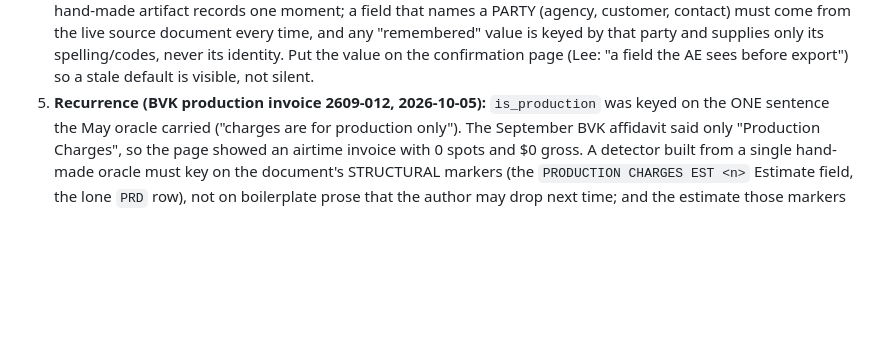
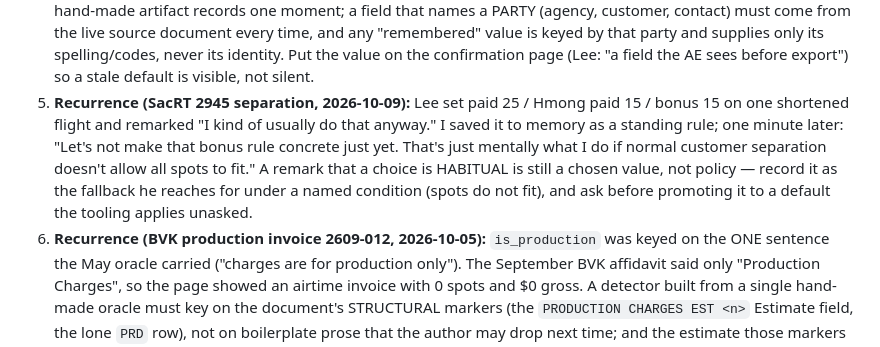
Before and after one commit to LHCrossings/ctv-orderentry, a Markdown page: tasks/lessons.md, the part around the change. Rendered like a GitHub page; blank space fills up the shorter version.

Commit message:
lessons: a habitual choice is still a chosen value, not policy (SacRT separation, 10/9)
Co-Authored-By: Claude Fable 5.1 <noreply@anthropic.com>

```diff
--- a/tasks/lessons.md
+++ b/tasks/lessons.md
@@ -251,7 +251,14 @@ mismatch and would have failed the next time anyone validated them.
    the live source document every time, and any "remembered" value is keyed by that party and
    supplies only its spelling/codes, never its identity. Put the value on the confirmation
    page (Lee: "a field the AE sees before export") so a stale default is visible, not silent.
-5. **Recurrence (BVK production invoice 2609-012, 2026-10-05):** `is_production` was keyed
+5. **Recurrence (SacRT 2945 separation, 2026-10-09):** Lee set paid 25 / Hmong paid 15 /
+   bonus 15 on one shortened flight and remarked "I kind of usually do that anyway." I saved
+   it to memory as a standing rule; one minute later: "Let's not make that bonus rule
+   concrete just yet. That's just mentally what I do if normal customer separation doesn't
+   allow all spots to fit." A remark that a choice is HABITUAL is still a chosen value, not
+   policy — record it as the fallback he reaches for under a named condition (spots do not
+   fit), and ask before promoting it to a default the tooling applies unasked.
+6. **Recurrence (BVK production invoice 2609-012, 2026-10-05):** `is_production` was keyed
    on the ONE sentence the May oracle carried ("charges are for production only"). The
    September BVK affidavit said only "Production Charges", so the page showed an airtime
    invoice with 0 spots and $0 gross. A detector built from a single hand-made oracle must
```
